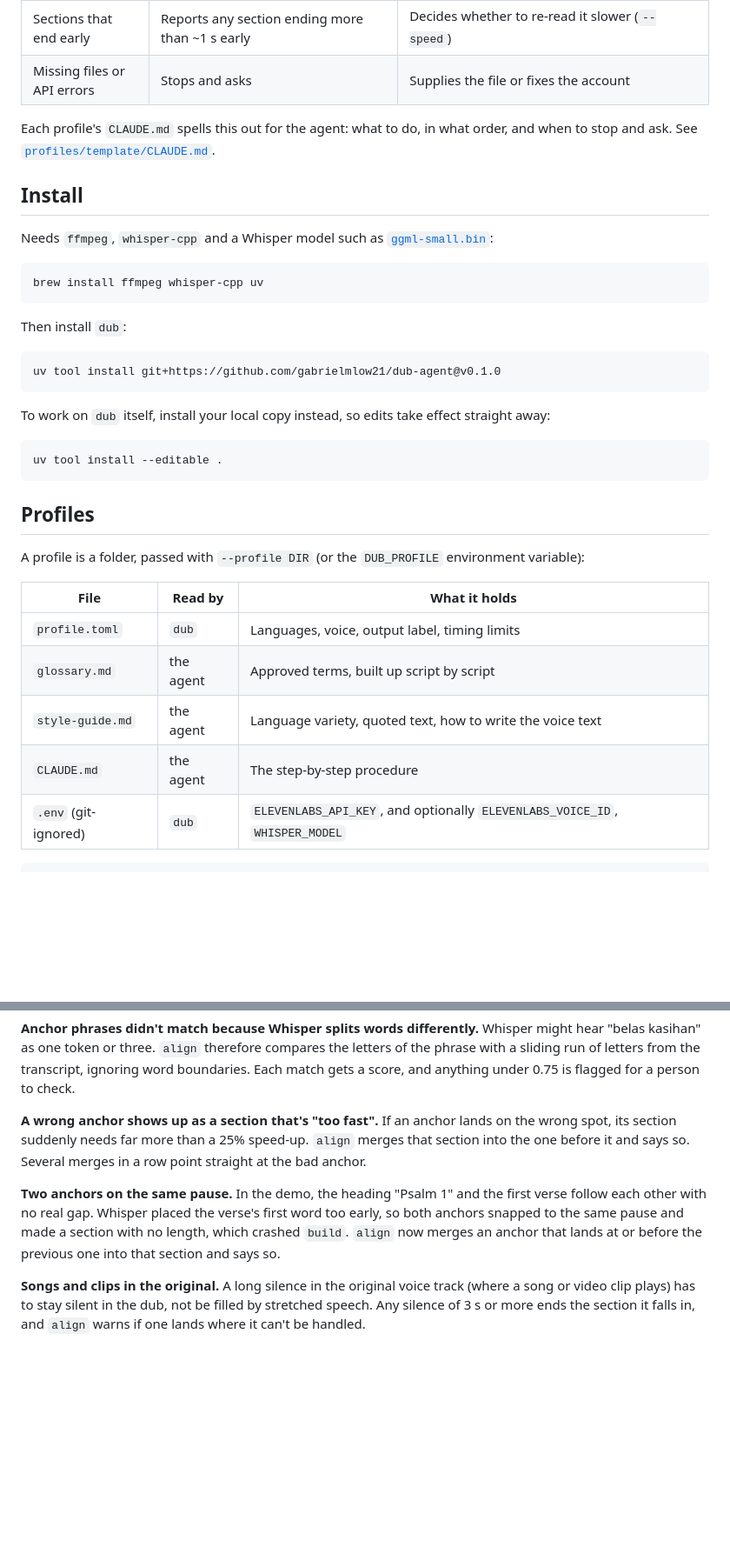
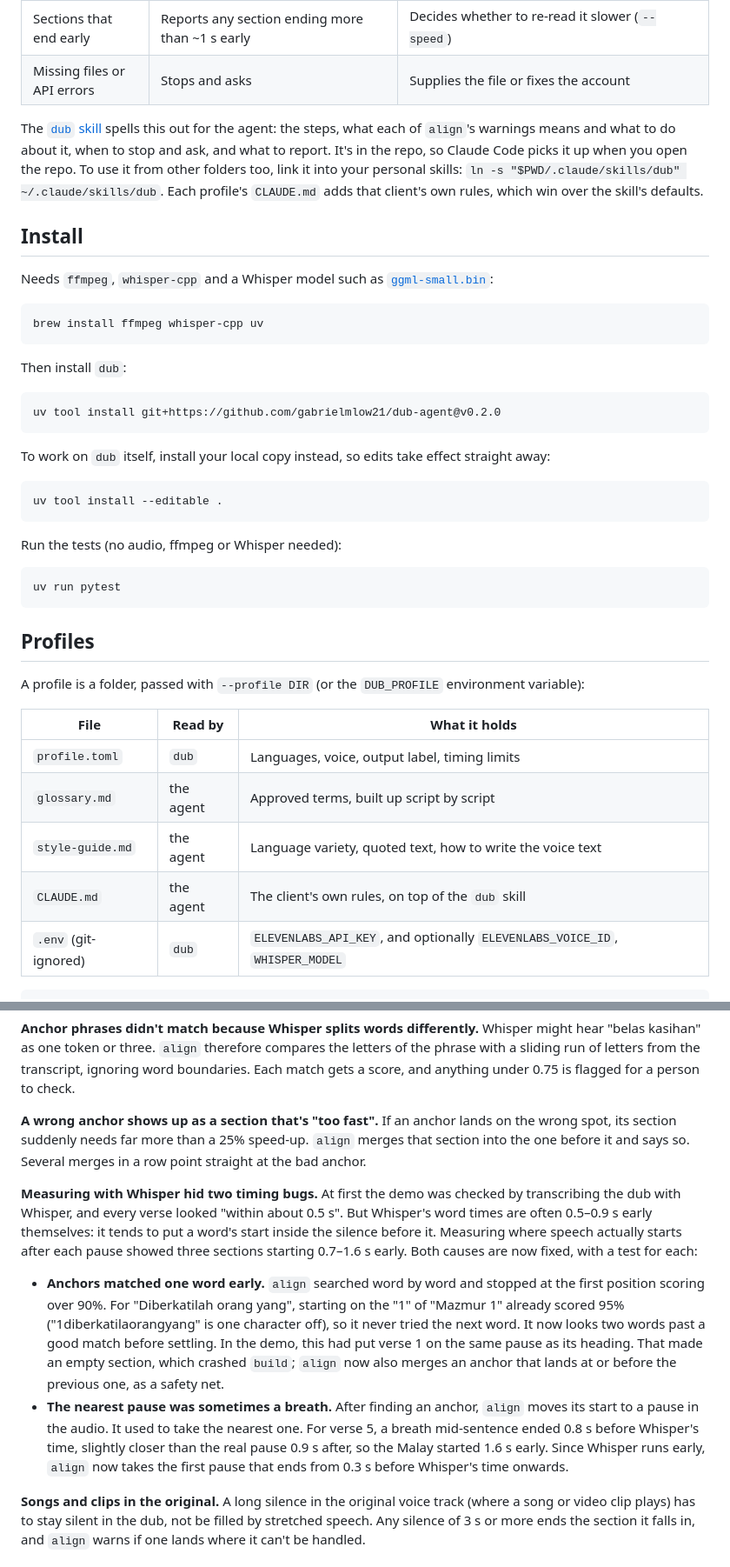
Before and after one commit to gabrielmlow21/dub-agent, a Markdown page: README.md, 2 parts joined by grey strips. Shown at 87% size. GitHub-like rendering; blank space fills up the shorter version.

````diff
--- a/README.md
+++ b/README.md
@@ -52,7 +67,7 @@ flowchart LR
 | Sections that end early | Reports any section ending more than ~1 s early | Decides whether to re-read it slower (`--speed`) |
 | Missing files or API errors | Stops and asks | Supplies the file or fixes the account |
 
-Each profile's `CLAUDE.md` spells this out for the agent: what to do, in what order, and when to stop and ask. See [`profiles/template/CLAUDE.md`](profiles/template/CLAUDE.md).
+The [`dub` skill](.claude/skills/dub/SKILL.md) spells this out for the agent: the steps, what each of `align`'s warnings means and what to do about it, when to stop and ask, and what to report. It's in the repo, so Claude Code picks it up when you open the repo. To use it from other folders too, link it into your personal skills: `ln -s "$PWD/.claude/skills/dub" ~/.claude/skills/dub`. Each profile's `CLAUDE.md` adds that client's own rules, which win over the skill's defaults.
 
 ## Install
 
@@ -65,13 +80,19 @@ brew install ffmpeg whisper-cpp uv
 Then install `dub`:
 
 ```bash
-uv tool install git+https://github.com/gabrielmlow21/dub-agent@v0.1.0
+uv tool install git+https://github.com/gabrielmlow21/dub-agent@v0.2.0
 ```
 
 To work on `dub` itself, install your local copy instead, so edits take effect straight away:
 
 ```bash
 uv tool install --editable .
+```
+
+Run the tests (no audio, ffmpeg or Whisper needed):
+
+```bash
+uv run pytest
 ```
 
 ## Profiles
@@ -83,7 +104,7 @@ A profile is a folder, passed with `--profile DIR` (or the `DUB_PROFILE` environ
 | `profile.toml` | `dub` | Languages, voice, output label, timing limits |
 | `glossary.md` | the agent | Approved terms, built up script by script |
 | `style-guide.md` | the agent | Language variety, quoted text, how to write the voice text |
-| `CLAUDE.md` | the agent | The step-by-step procedure |
+| `CLAUDE.md` | the agent | The client's own rules, on top of the `dub` skill |
 | `.env` (git-ignored) | `dub` | `ELEVENLABS_API_KEY`, and optionally `ELEVENLABS_VOICE_ID`, `WHISPER_MODEL` |
 
 ```toml
@@ -115,7 +136,10 @@ In practice the agent runs these steps. The usual request is a link to the scrip
 
 **A wrong anchor shows up as a section that's "too fast".** If an anchor lands on the wrong spot, its section suddenly needs far more than a 25% speed-up. `align` merges that section into the one before it and says so. Several merges in a row point straight at the bad anchor.
 
-**Two anchors on the same pause.** In the demo, the heading "Psalm 1" and the first verse follow each other with no real gap. Whisper placed the verse's first word too early, so both anchors snapped to the same pause and made a section with no length, which crashed `build`. `align` now merges an anchor that lands at or before the previous one into that section and says so.
+**Measuring with Whisper hid two timing bugs.** At first the demo was checked by transcribing the dub with Whisper, and every verse looked "within about 0.5 s". But Whisper's word times are often 0.5–0.9 s early themselves: it tends to put a word's start inside the silence before it. Measuring where speech actually starts after each pause showed three sections starting 0.7–1.6 s early. Both causes are now fixed, with a test for each:
+
+- **Anchors matched one word early.** `align` searched word by word and stopped at the first position scoring over 90%. For "Diberkatilah orang yang", starting on the "1" of "Mazmur 1" already scored 95% ("1diberkatilaorangyang" is one character off), so it never tried the next word. It now looks two words past a good match before settling. In the demo, this had put verse 1 on the same pause as its heading. That made an empty section, which crashed `build`; `align` now also merges an anchor that lands at or before the previous one, as a safety net.
+- **The nearest pause was sometimes a breath.** After finding an anchor, `align` moves its start to a pause in the audio. It used to take the nearest one. For verse 5, a breath mid-sentence ended 0.8 s before Whisper's time, slightly closer than the real pause 0.9 s after, so the Malay started 1.6 s early. Since Whisper runs early, `align` now takes the first pause that ends from 0.3 s before Whisper's time onwards.
 
 **Songs and clips in the original.** A long silence in the original voice track (where a song or video clip plays) has to stay silent in the dub, not be filled by stretched speech. Any silence of 3 s or more ends the section it falls in, and `align` warns if one lands where it can't be handled.
 
````
Also changed, not shown: other parts of README.md (+20 -3 lines), profiles/en-ms-bible/CLAUDE.md (+9 -14 lines), profiles/template/CLAUDE.md (+13 -12 lines), demo/poster.png, 10 other files.
